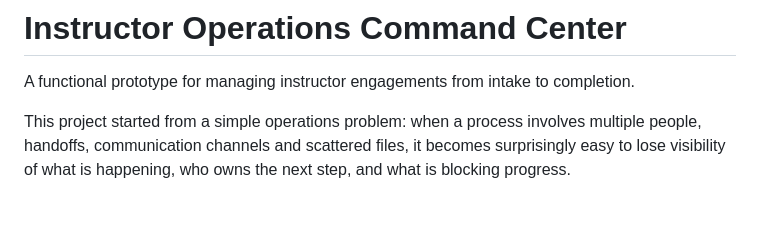
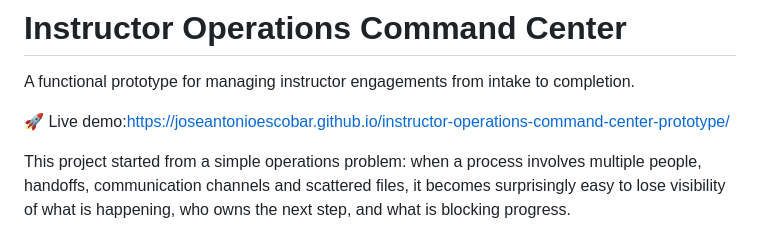
Before and after one commit to JoseAntonioEscobar/instructor-operations-command-center-prototype, a Markdown page: README.md, the part around the change. Drawn GitHub-style; blank space fills up the shorter version.

```diff
--- a/README.md
+++ b/README.md
@@ -1,6 +1,8 @@
 # Instructor Operations Command Center
 
 A functional prototype for managing instructor engagements from intake to completion.
+
+🚀 Live demo:https://joseantonioescobar.github.io/instructor-operations-command-center-prototype/
 
 This project started from a simple operations problem: when a process involves multiple people, handoffs, communication channels and scattered files, it becomes surprisingly easy to lose visibility of what is happening, who owns the next step, and what is blocking progress.
 
```
